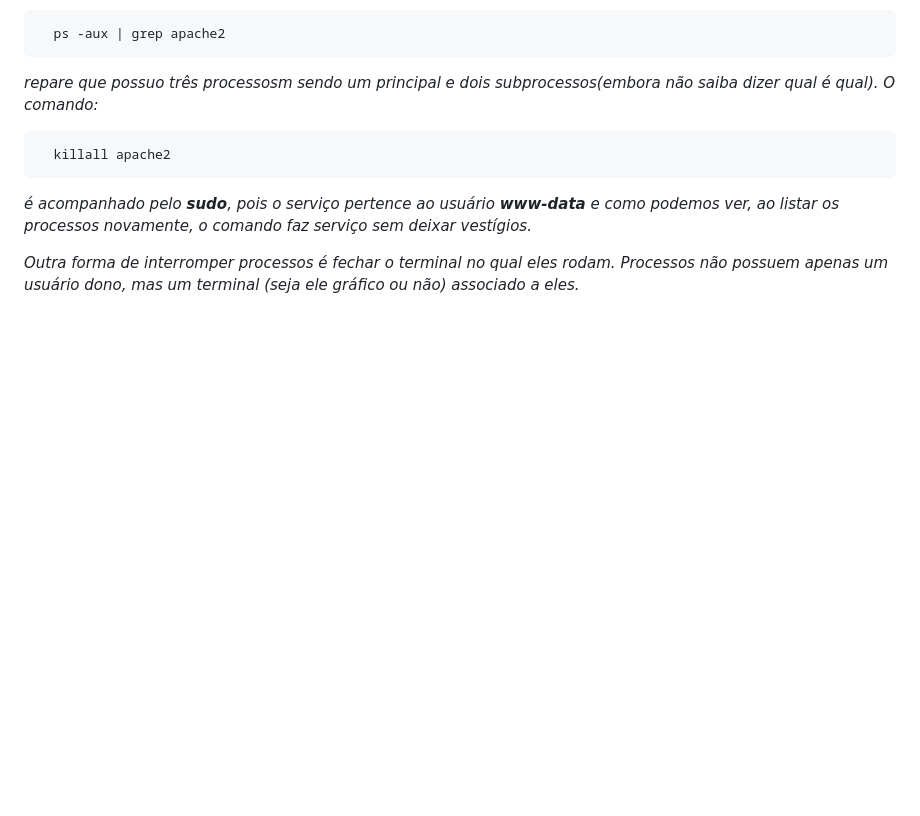
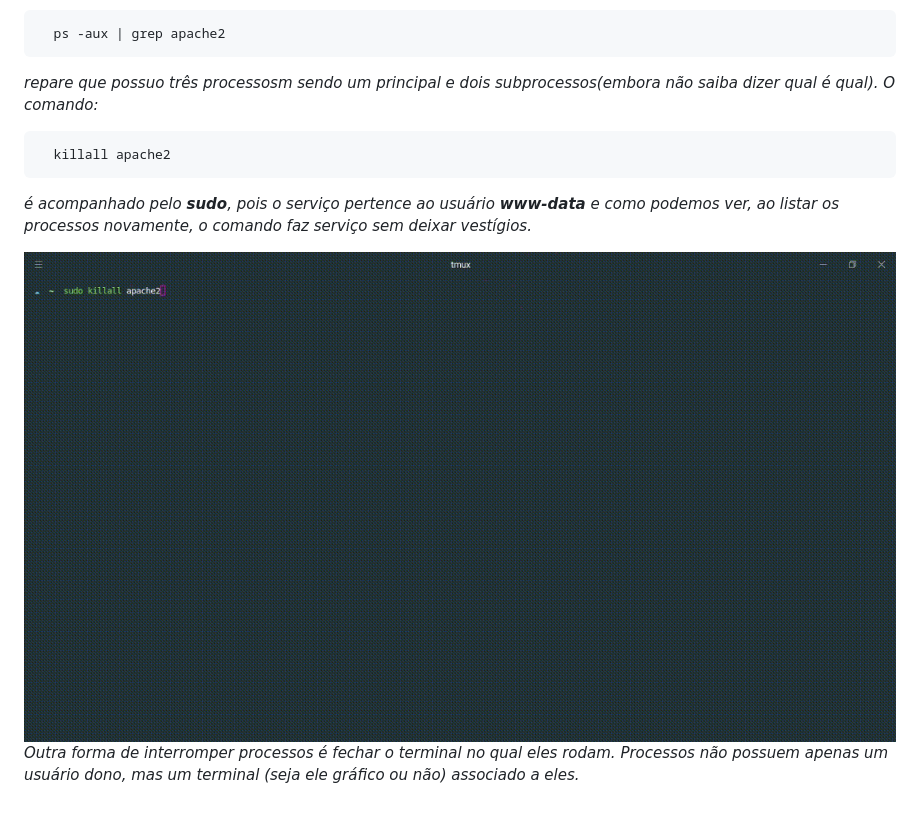
Before and after one commit to GabrielFerretto/programming_studies, a Markdown page: Linux-Fundamentos/mod/002-pt01.md, the part around the change. Rendered like a GitHub page; pictures changed too: Linux-Fundamentos/img/killall02.gif (added); blank space fills up the shorter version.

Commit message:
Estudos de Linux

````diff
--- a/Linux-Fundamentos/mod/002-pt01.md
+++ b/Linux-Fundamentos/mod/002-pt01.md
@@ -123,4 +123,6 @@
 ```
 *é acompanhado pelo **sudo**, pois o serviço pertence ao usuário **www-data** e como podemos ver, ao listar os processos novamente, o comando faz serviço sem deixar vestígios.*
 
+<img src="../img/killall02.gif">
+
 *Outra forma de interromper processos é fechar o terminal no qual eles rodam. Processos não possuem apenas um usuário dono, mas um terminal (seja ele gráfico ou não) associado a eles.*
````
